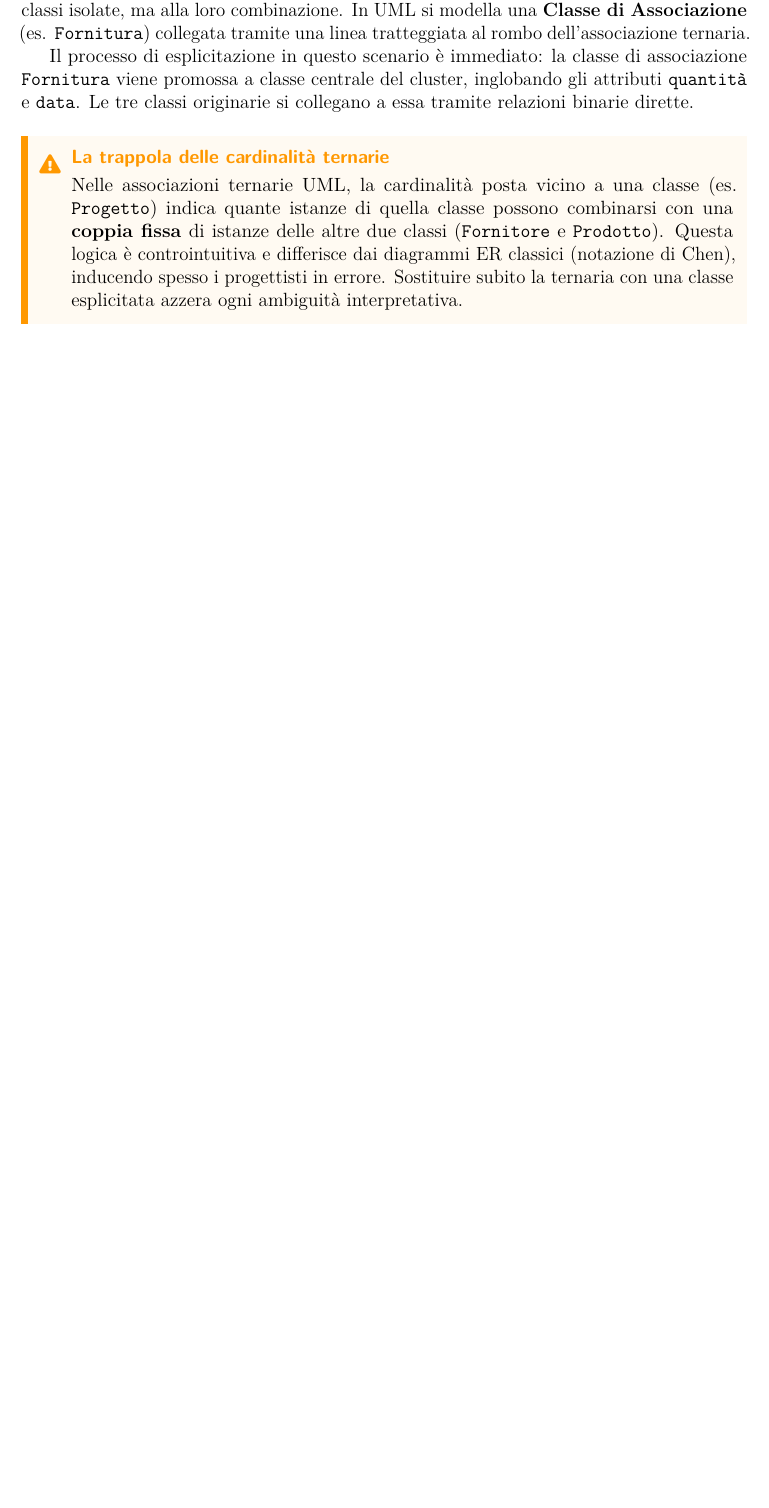
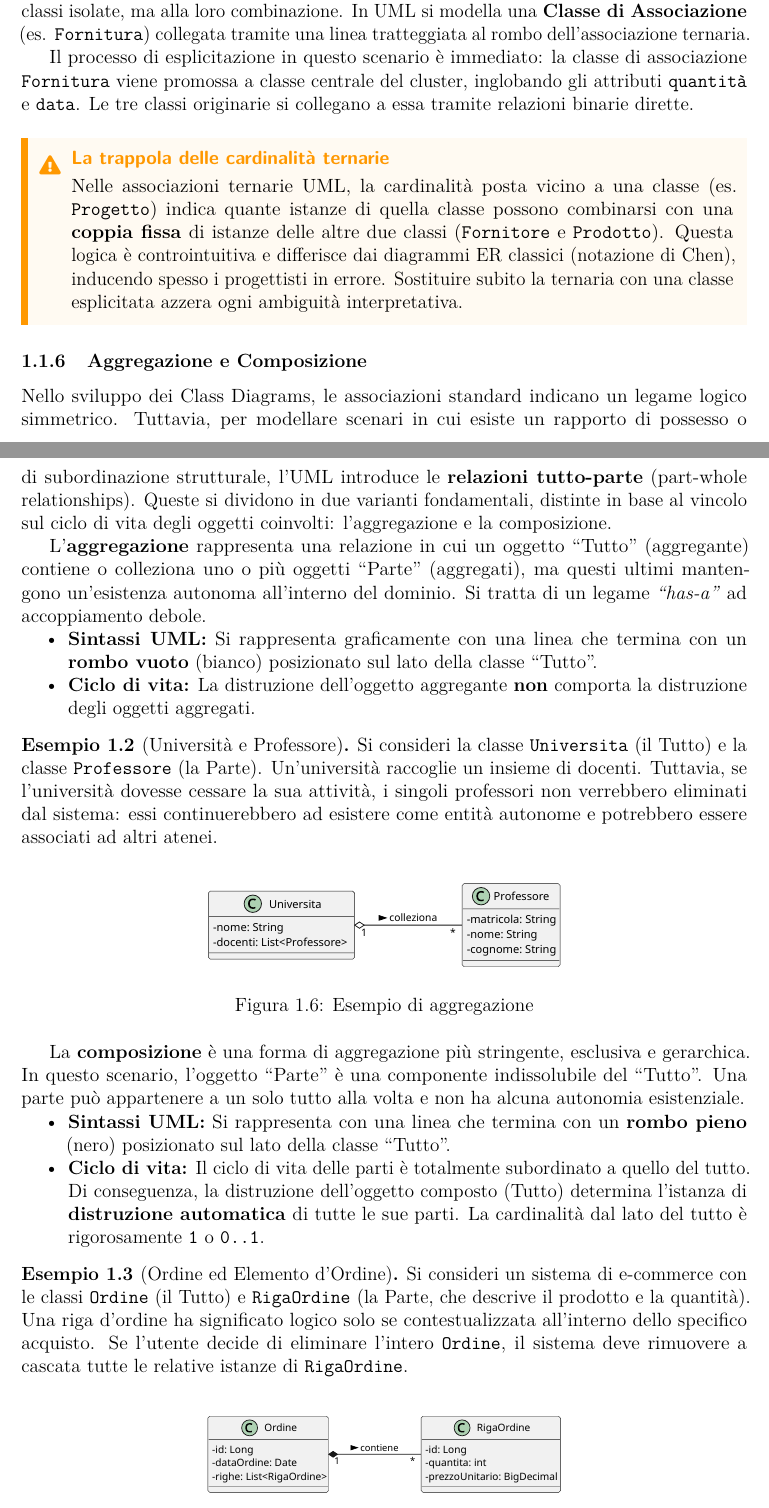
Before and after one commit to EmaRomano/AppuntiBasiDiDati1, a LaTeX thesis (main.tex, which reads capitoli/capitolo01.tex): part of page 8 of 8 before the commit and two parts of pages 8 and 9 of 10 after it, the two joined at a grey line, cut so that both start at the same text, the shorter picture padded with empty space. Compiled offline with pdfLaTeX.

Commit message:
aggregazione e composizione

```diff
--- a/capitoli/capitolo01.tex
+++ b/capitoli/capitolo01.tex
@@ -212,3 +212,46 @@ Il processo di esplicitazione in questo scenario è immediato: la classe di asso
 \begin{warningbox}[La trappola delle cardinalità ternarie]
 Nelle associazioni ternarie UML, la cardinalità posta vicino a una classe (es. \texttt{Progetto}) indica quante istanze di quella classe possono combinarsi con una \textbf{coppia fissa} di istanze delle altre due classi (\texttt{Fornitore} e \texttt{Prodotto}). Questa logica è controintuitiva e differisce dai diagrammi ER classici (notazione di Chen), inducendo spesso i progettisti in errore. Sostituire subito la ternaria con una classe esplicitata azzera ogni ambiguità interpretativa.
 \end{warningbox}
+
+\subsection{Aggregazione e Composizione}
+
+Nello sviluppo dei Class Diagrams, le associazioni standard indicano un legame logico simmetrico. Tuttavia, per modellare scenari in cui esiste un rapporto di possesso o di subordinazione strutturale, l'UML introduce le \textbf{relazioni tutto-parte} (part-whole relationships). Queste si dividono in due varianti fondamentali, distinte in base al vincolo sul ciclo di vita degli oggetti coinvolti: l'aggregazione e la composizione.
+
+L'\textbf{aggregazione} rappresenta una relazione in cui un oggetto ``Tutto'' (aggregante) contiene o colleziona uno o più oggetti ``Parte'' (aggregati), ma questi ultimi mantengono un'esistenza autonoma all'interno del dominio. Si tratta di un legame \textit{``has-a''} ad accoppiamento debole.
+
+\begin{itemize}
+    \item \textbf{Sintassi UML:} Si rappresenta graficamente con una linea che termina con un \textbf{rombo vuoto} (bianco) posizionato sul lato della classe ``Tutto''.
+    \item \textbf{Ciclo di vita:} La distruzione dell'oggetto aggregante \textbf{non} comporta la distruzione degli oggetti aggregati.
+\end{itemize}
+
+\begin{example}[Università e Professore]
+Si consideri la classe \texttt{Universita} (il Tutto) e la classe \texttt{Professore} (la Parte). Un'università raccoglie un insieme di docenti. Tuttavia, se l'università dovesse cessare la sua attività, i singoli professori non verrebbero eliminati dal sistema: essi continuerebbero ad esistere come entità autonome e potrebbero essere associati ad altri atenei.
+\end{example}
+
+% Diagramma 6: aggregazione
+% [Codice PlantUML 6]
+\begin{figure}[htbp]
+    \centering
+    \includegraphics[width=0.5\textwidth]{immagini/cap01_im06.pdf}
+    \caption{Esempio di aggregazione}
+\end{figure}
+
+
+
+La \textbf{composizione} è una forma di aggregazione più stringente, esclusiva e gerarchica. In questo scenario, l'oggetto ``Parte'' è una componente indissolubile del ``Tutto''. Una parte può appartenere a un solo tutto alla volta e non ha alcuna autonomia esistenziale.
+
+\begin{itemize}
+    \item \textbf{Sintassi UML:} Si rappresenta con una linea che termina con un \textbf{rombo pieno} (nero) posizionato sul lato della classe ``Tutto''.
+    \item \textbf{Ciclo di vita:} Il ciclo di vita delle parti è totalmente subordinato a quello del tutto. Di conseguenza, la distruzione dell'oggetto composto (Tutto) determina l'istanza di \textbf{distruzione automatica} di tutte le sue parti. La cardinalità dal lato del tutto è rigorosamente \texttt{1} o \texttt{0..1}.
+\end{itemize}
+
+\begin{example}[Ordine ed Elemento d'Ordine]
+Si consideri un sistema di e-commerce con le classi \texttt{Ordine} (il Tutto) e \texttt{RigaOrdine} (la Parte, che descrive il prodotto e la quantità). Una riga d'ordine ha significato logico solo se contestualizzata all'interno dello specifico acquisto. Se l'utente decide di eliminare l'intero \texttt{Ordine}, il sistema deve rimuovere a cascata tutte le relative istanze di \texttt{RigaOrdine}.
+\end{example}
+
+% Diagramma 7: aggregazione
+% [Codice PlantUML 7]
+\begin{figure}[htbp]
+    \centering
+    \includegraphics[width=0.5\textwidth]{immagini/cap01_im07.pdf}
+    \caption{Esempio di composizione}
@@ -214,0 +264 @@ Nelle associazioni ternarie UML, la cardinalità posta vicino a una classe (es.
+\end{dettagli}
```
Also changed, not shown: immagini/cap01_im06.pdf (added), immagini/cap01_im07.pdf (added), main.pdf, capitoli/capitolo01.tex (10 more changed lines), 3 other files.
